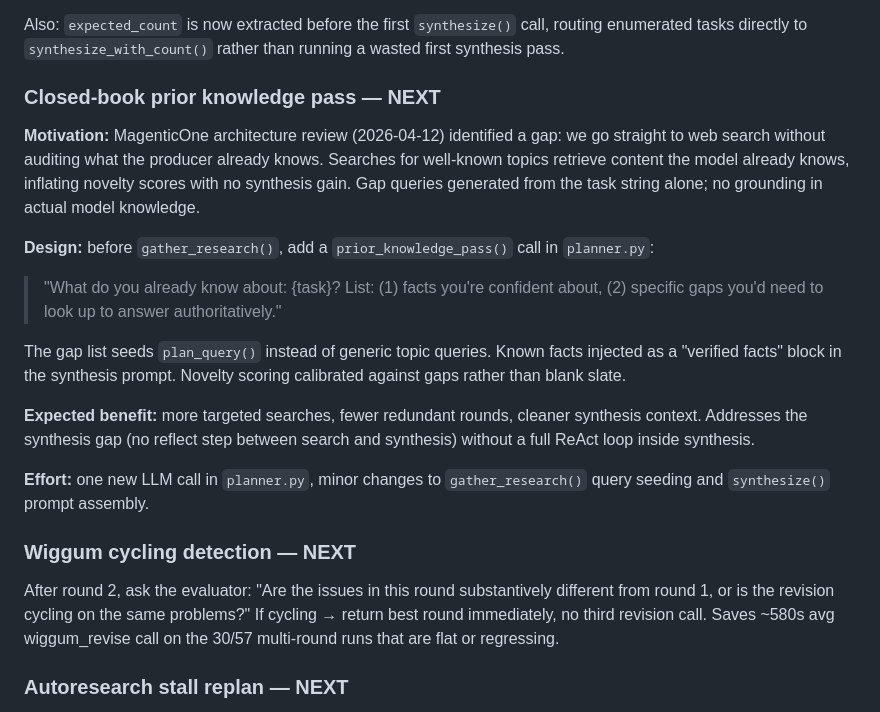
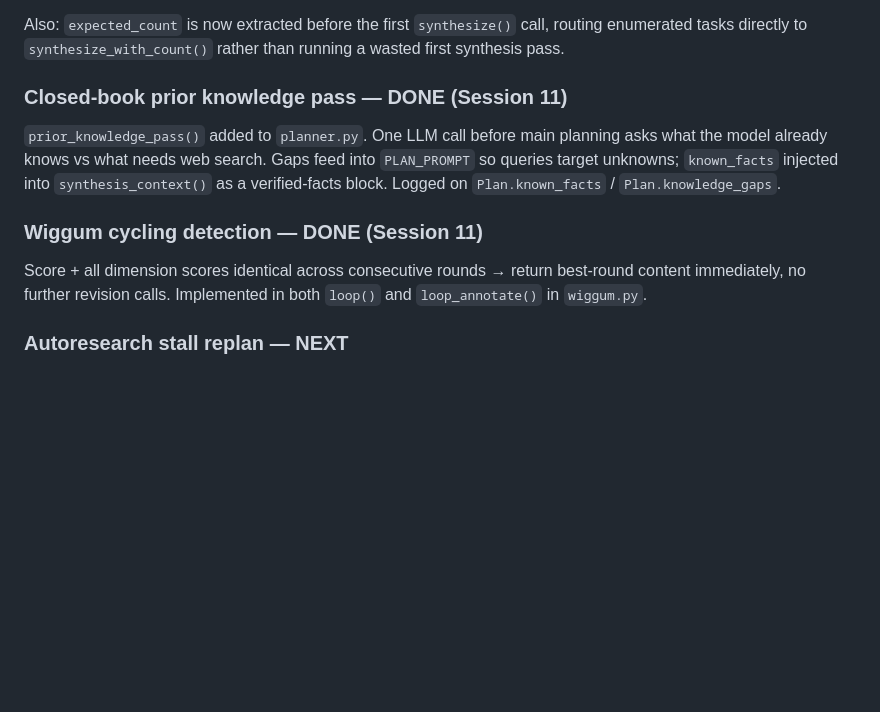
Before and after one commit to nickmccarty/ollama-pi-harness, a Markdown page: roadmap.md, the part around the change. Drawn GitHub-style; blank space fills up the shorter version.

Commit message:
Update roadmap: mark prior knowledge pass and wiggum cycling as done
Co-Authored-By: Claude Sonnet 4.6 <noreply@anthropic.com>

```diff
--- a/roadmap.md
+++ b/roadmap.md
@@ -165,22 +165,13 @@ Analysis of 123 eval runs found 12/57 multi-round runs regressed: final score <
 
 Also: `expected_count` is now extracted before the first `synthesize()` call, routing enumerated tasks directly to `synthesize_with_count()` rather than running a wasted first synthesis pass.
 
-### Closed-book prior knowledge pass — NEXT
+### Closed-book prior knowledge pass — DONE (Session 11)
 
-**Motivation:** MagenticOne architecture review (2026-04-12) identified a gap: we go straight to web search without auditing what the producer already knows. Searches for well-known topics retrieve content the model already knows, inflating novelty scores with no synthesis gain. Gap queries generated from the task string alone; no grounding in actual model knowledge.
+`prior_knowledge_pass()` added to `planner.py`. One LLM call before main planning asks what the model already knows vs what needs web search. Gaps feed into `PLAN_PROMPT` so queries target unknowns; `known_facts` injected into `synthesis_context()` as a verified-facts block. Logged on `Plan.known_facts` / `Plan.knowledge_gaps`.
 
-**Design:** before `gather_research()`, add a `prior_knowledge_pass()` call in `planner.py`:
-> "What do you already know about: {task}? List: (1) facts you're confident about, (2) specific gaps you'd need to look up to answer authoritatively."
+### Wiggum cycling detection — DONE (Session 11)
 
-The gap list seeds `plan_query()` instead of generic topic queries. Known facts injected as a "verified facts" block in the synthesis prompt. Novelty scoring calibrated against gaps rather than blank slate.
-
-**Expected benefit:** more targeted searches, fewer redundant rounds, cleaner synthesis context. Addresses the synthesis gap (no reflect step between search and synthesis) without a full ReAct loop inside synthesis.
-
-**Effort:** one new LLM call in `planner.py`, minor changes to `gather_research()` query seeding and `synthesize()` prompt assembly.
-
-### Wiggum cycling detection — NEXT
-
-After round 2, ask the evaluator: "Are the issues in this round substantively different from round 1, or is the revision cycling on the same problems?" If cycling → return best round immediately, no third revision call. Saves ~580s avg wiggum_revise call on the 30/57 multi-round runs that are flat or regressing.
+Score + all dimension scores identical across consecutive rounds → return best-round content immediately, no further revision calls. Implemented in both `loop()` and `loop_annotate()` in `wiggum.py`.
 
 ### Autoresearch stall replan — NEXT
 
```
